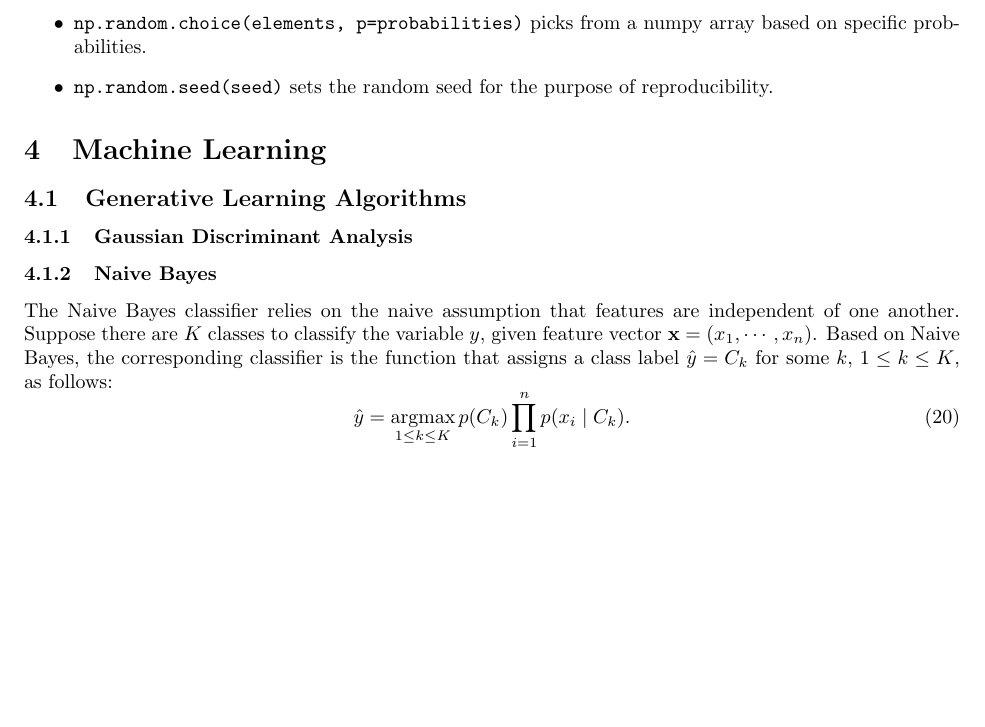
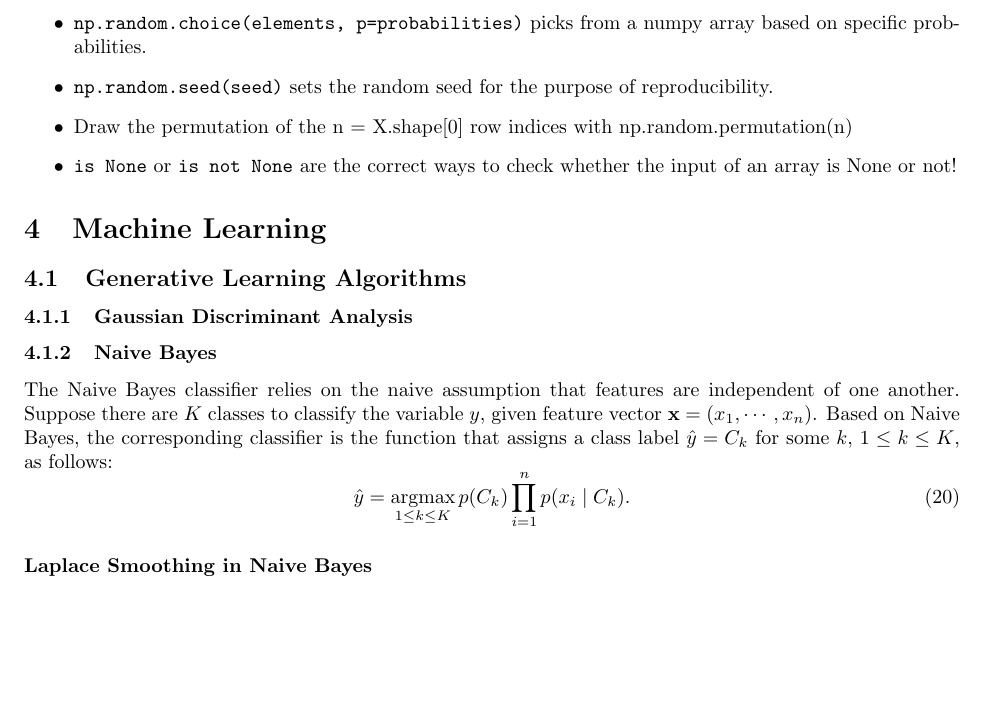
Before and after one commit to mobinaamrollahi/deep-ml, a LaTeX document (techniques.tex): part of page 3 of 3, cut so that both start at the same text, the shorter picture padded with empty space. Compiled offline with pdfLaTeX.

Commit message:
Updates from Overleaf

```diff
--- a/techniques.tex
+++ b/techniques.tex
@@ -198,6 +198,8 @@ This document covers machine learning techniques explored in the deep-ml problem
     \item \texttt{np.array(lst)} turns a list into a numpy array; \texttt{arr.tolist()} turns a numpy array into a list.
     \item \texttt{np.random.choice(elements, p=probabilities)} picks from a numpy array based on specific probabilities.
     \item \texttt{np.random.seed(seed)} sets the random seed for the purpose of reproducibility.
+    \item Draw the permutation of the n = X.shape[0] row indices with np.random.permutation(n)
+    \item \texttt{is None} or \texttt{is not None} are the correct ways to check whether the input of an array is None or not!
 \end{itemize}
 
 \section{Machine Learning}
@@ -217,5 +219,6 @@ The Naive Bayes classifier relies on the naive assumption that features are inde
     \hat{y} = \operatorname*{argmax}_{1 \leq k \leq K} p(C_k) \prod_{i=1}^{n} p(x_i \mid C_k).
 \end{equation}
 
+\paragraph{Laplace Smoothing in Naive Bayes}
 
 \end{document}
```
